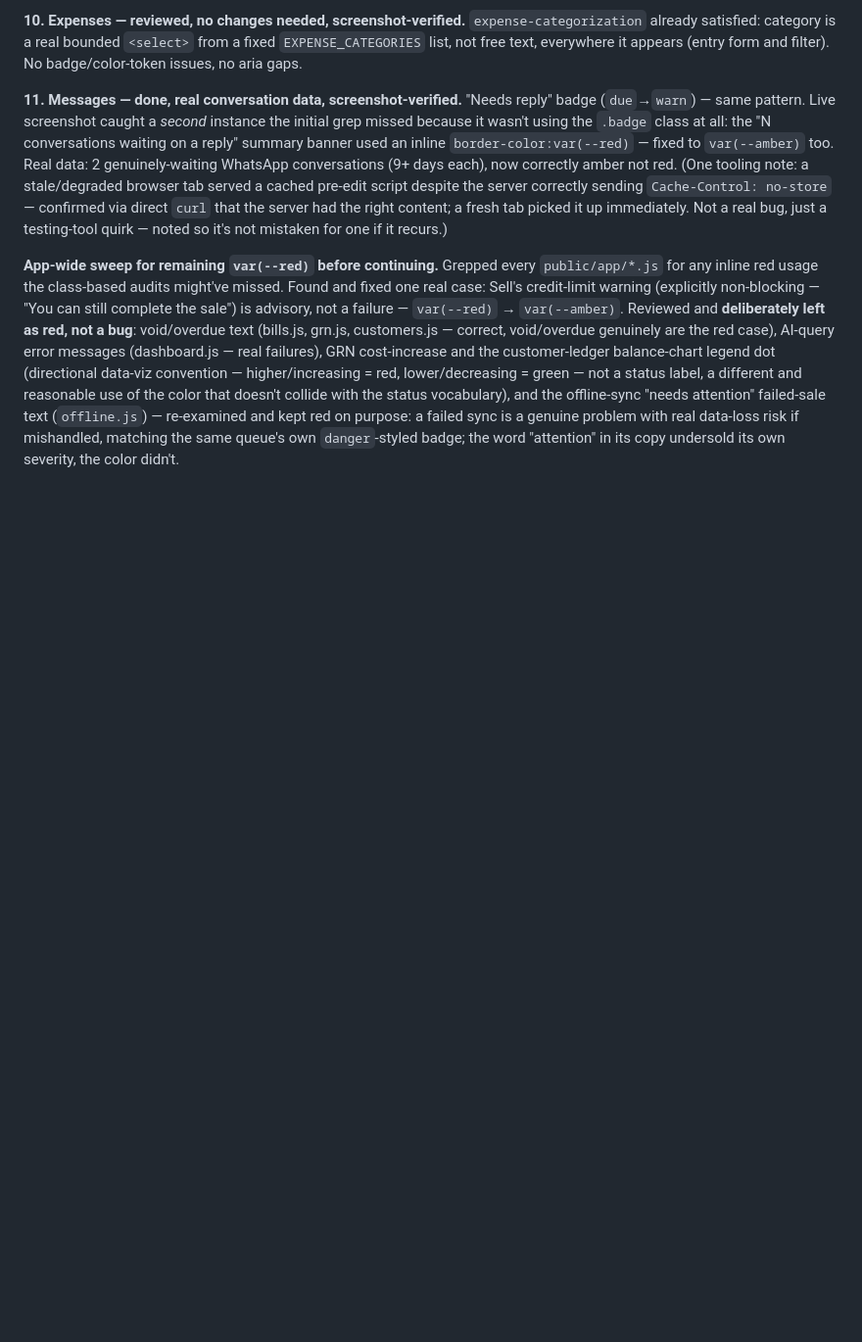
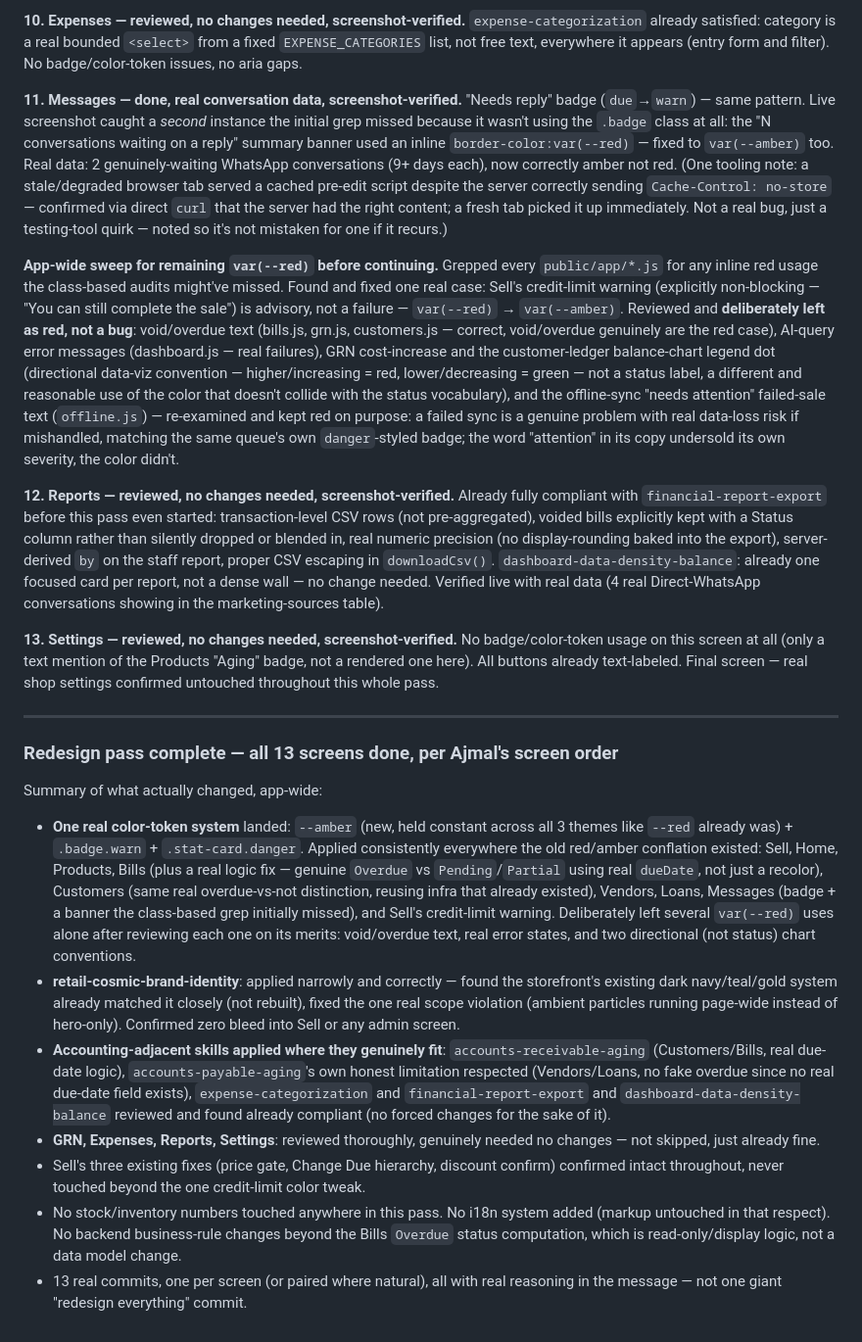
Before and after one commit to ajmalkhan6233-eng/premium-imports-lk, a Markdown page: SESSION_LOG.md, the part around the change. Shown at 98% size. Drawn GitHub-style; blank space fills up the shorter version.

Commit message:
Log passes 12-13 (Reports, Settings -- reviewed, no changes needed) and close out the full 13-screen redesign pass with a summary
Co-Authored-By: Claude Sonnet 5 <noreply@anthropic.com>
Claude-Session: https://claude.ai/code/session_01GJMYHLF21mE2F89MBd7jYe

```diff
--- a/SESSION_LOG.md
+++ b/SESSION_LOG.md
@@ -2742,3 +2742,20 @@ All 22 cross-reference the existing 14 project skills plus each other via `[[ski
 **11. Messages — done, real conversation data, screenshot-verified.** "Needs reply" badge (`due`→`warn`) — same pattern. Live screenshot caught a *second* instance the initial grep missed because it wasn't using the `.badge` class at all: the "N conversations waiting on a reply" summary banner used an inline `border-color:var(--red)` — fixed to `var(--amber)` too. Real data: 2 genuinely-waiting WhatsApp conversations (9+ days each), now correctly amber not red. (One tooling note: a stale/degraded browser tab served a cached pre-edit script despite the server correctly sending `Cache-Control: no-store` — confirmed via direct `curl` that the server had the right content; a fresh tab picked it up immediately. Not a real bug, just a testing-tool quirk — noted so it's not mistaken for one if it recurs.)
 
 **App-wide sweep for remaining `var(--red)` before continuing.** Grepped every `public/app/*.js` for any inline red usage the class-based audits might've missed. Found and fixed one real case: Sell's credit-limit warning (explicitly non-blocking — "You can still complete the sale") is advisory, not a failure — `var(--red)` → `var(--amber)`. Reviewed and **deliberately left as red, not a bug**: void/overdue text (bills.js, grn.js, customers.js — correct, void/overdue genuinely are the red case), AI-query error messages (dashboard.js — real failures), GRN cost-increase and the customer-ledger balance-chart legend dot (directional data-viz convention — higher/increasing = red, lower/decreasing = green — not a status label, a different and reasonable use of the color that doesn't collide with the status vocabulary), and the offline-sync "needs attention" failed-sale text (`offline.js`) — re-examined and kept red on purpose: a failed sync is a genuine problem with real data-loss risk if mishandled, matching the same queue's own `danger`-styled badge; the word "attention" in its copy undersold its own severity, the color didn't.
+
+**12. Reports — reviewed, no changes needed, screenshot-verified.** Already fully compliant with `financial-report-export` before this pass even started: transaction-level CSV rows (not pre-aggregated), voided bills explicitly kept with a Status column rather than silently dropped or blended in, real numeric precision (no display-rounding baked into the export), server-derived `by` on the staff report, proper CSV escaping in `downloadCsv()`. `dashboard-data-density-balance`: already one focused card per report, not a dense wall — no change needed. Verified live with real data (4 real Direct-WhatsApp conversations showing in the marketing-sources table).
+
+**13. Settings — reviewed, no changes needed, screenshot-verified.** No badge/color-token usage on this screen at all (only a text mention of the Products "Aging" badge, not a rendered one here). All buttons already text-labeled. Final screen — real shop settings confirmed untouched throughout this whole pass.
+
+---
+
+### Redesign pass complete — all 13 screens done, per Ajmal's screen order
+
+Summary of what actually changed, app-wide:
+- **One real color-token system** landed: `--amber` (new, held constant across all 3 themes like `--red` already was) + `.badge.warn` + `.stat-card.danger`. Applied consistently everywhere the old red/amber conflation existed: Sell, Home, Products, Bills (plus a real logic fix — genuine `Overdue` vs `Pending`/`Partial` using real `dueDate`, not just a recolor), Customers (same real overdue-vs-not distinction, reusing infra that already existed), Vendors, Loans, Messages (badge + a banner the class-based grep initially missed), and Sell's credit-limit warning. Deliberately left several `var(--red)` uses alone after reviewing each one on its merits: void/overdue text, real error states, and two directional (not status) chart conventions.
+- **retail-cosmic-brand-identity**: applied narrowly and correctly — found the storefront's existing dark navy/teal/gold system already matched it closely (not rebuilt), fixed the one real scope violation (ambient particles running page-wide instead of hero-only). Confirmed zero bleed into Sell or any admin screen.
+- **Accounting-adjacent skills applied where they genuinely fit**: `accounts-receivable-aging` (Customers/Bills, real due-date logic), `accounts-payable-aging`'s own honest limitation respected (Vendors/Loans, no fake overdue since no real due-date field exists), `expense-categorization` and `financial-report-export` and `dashboard-data-density-balance` reviewed and found already compliant (no forced changes for the sake of it).
+- **GRN, Expenses, Reports, Settings**: reviewed thoroughly, genuinely needed no changes — not skipped, just already fine.
+- Sell's three existing fixes (price gate, Change Due hierarchy, discount confirm) confirmed intact throughout, never touched beyond the one credit-limit color tweak.
+- No stock/inventory numbers touched anywhere in this pass. No i18n system added (markup untouched in that respect). No backend business-rule changes beyond the Bills `Overdue` status computation, which is read-only/display logic, not a data model change.
+- 13 real commits, one per screen (or paired where natural), all with real reasoning in the message — not one giant "redesign everything" commit.
```
